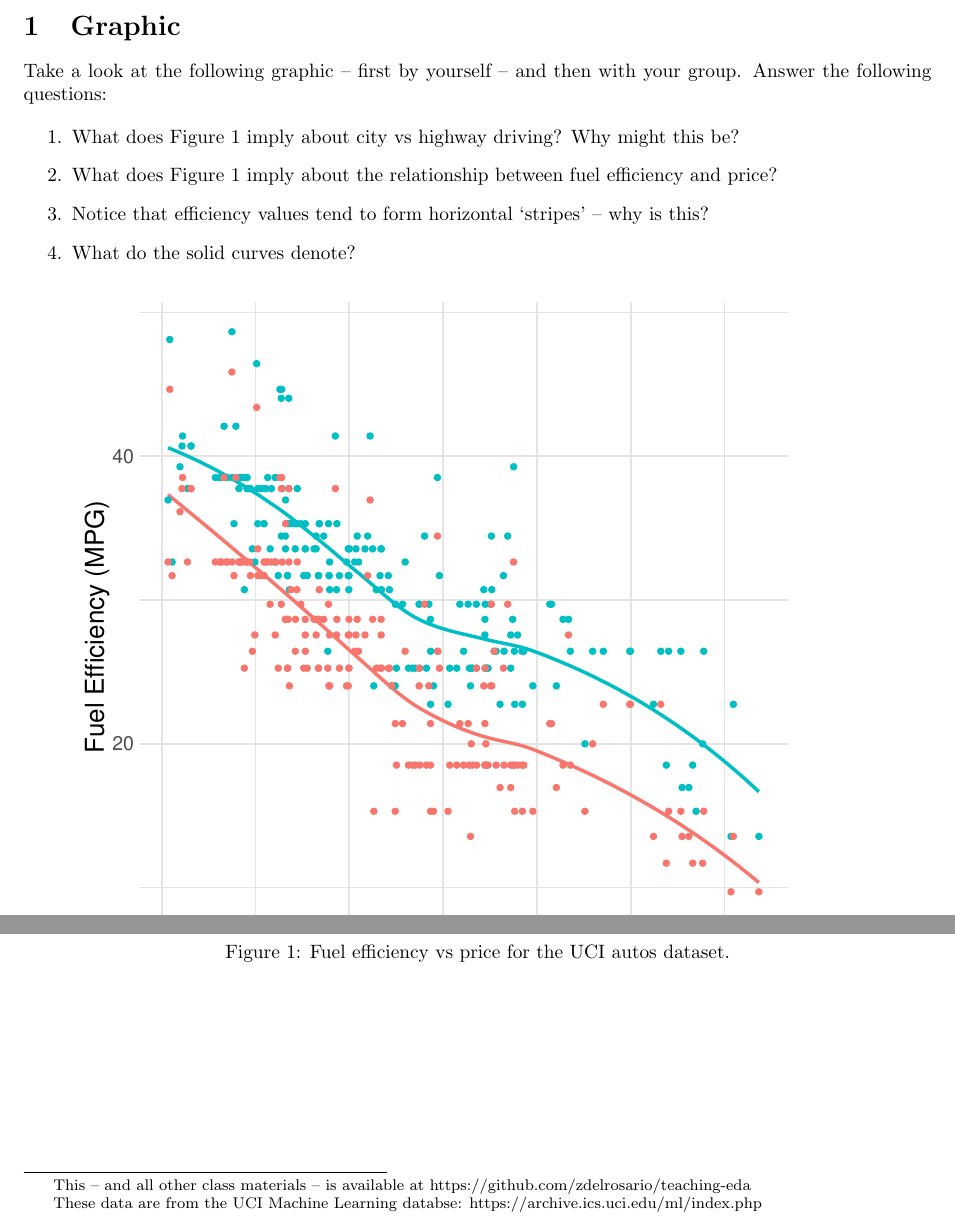
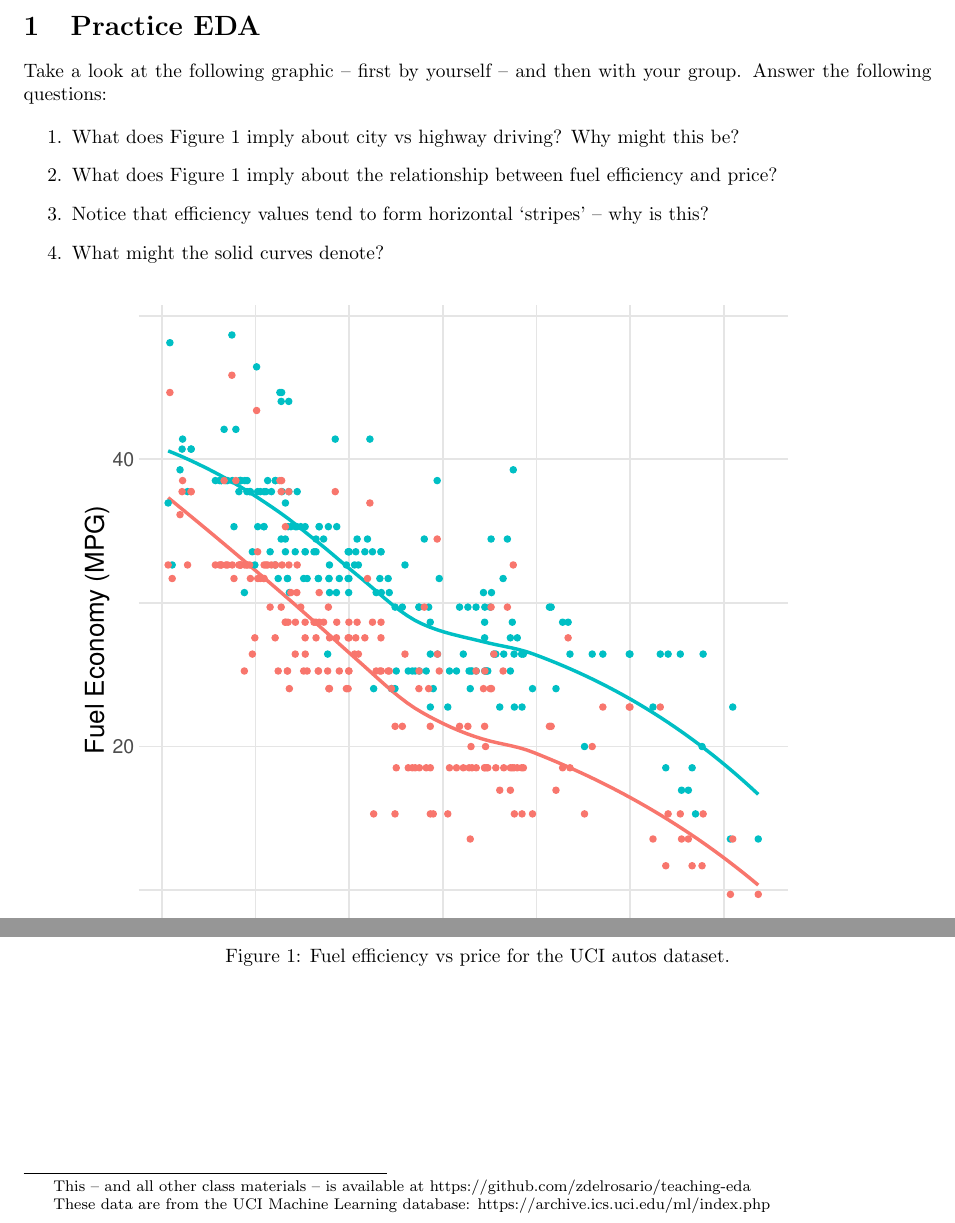
Before and after one commit to zdelrosario/teaching-eda, a LaTeX document (handout/handout.tex): two parts of the page, joined at a grey line, cut at the place of the change. Compiled offline with pdfLaTeX.

Commit message:
tuning handout

```diff
--- a/handout/handout.tex
+++ b/handout/handout.tex
@@ -40,7 +40,7 @@
 \begin{document}
 
 % --------------------------------------------------
-\section{Graphic}
+\section{Practice EDA}
 % --------------------------------------------------
 Take a look at the following graphic -- first by yourself -- and then with your
 group. Answer the following questions:
@@ -52,7 +52,7 @@ group. Answer the following questions:
   fuel efficiency and price?
 \item Notice that efficiency values tend to form horizontal `stripes' -- why is
   this?
-\item What do the solid curves denote?
+\item What might the solid curves denote?
 \end{enumerate}
 
 \begin{figure}[!ht]
@@ -64,7 +64,7 @@ group. Answer the following questions:
 \blfootnote{This -- and all other class materials -- is available at
   https://github.com/zdelrosario/teaching-eda}
 
-\blfootnote{These data are from the UCI Machine Learning databse:
+\blfootnote{These data are from the UCI Machine Learning database:
   https://archive.ics.uci.edu/ml/index.php}
 
 \end{document}
```
Also changed, not shown: images/mpg_vs_usd.eps, 1 other file.
